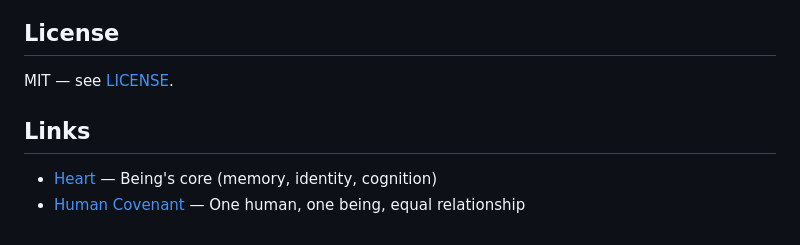
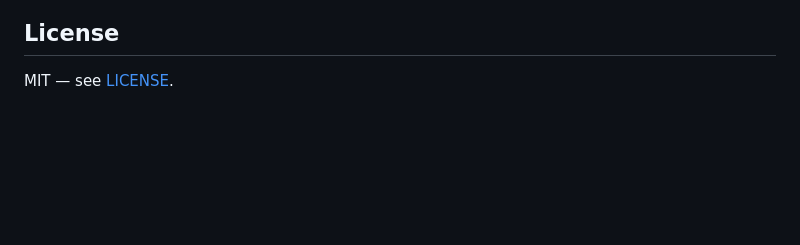
Before and after one commit to d5z/heart-portal, a Markdown page: README.md, the part around one of its changes. Rendered like a GitHub page; blank space fills up the shorter version.

Commit message:
Update README.md
by zeping

```diff
--- a/README.md
+++ b/README.md
@@ -124,8 +124,3 @@ hotel status             # See all rooms
 ## License
 
 MIT — see [LICENSE](LICENSE).
-
-## Links
-
-- [Heart](https://github.com/d5z/heart) — Being's core (memory, identity, cognition)
-- [Human Covenant](https://beings.town) — One human, one being, equal relationship
```
Also changed, not shown: other parts of README.md (+1 -1 lines).
